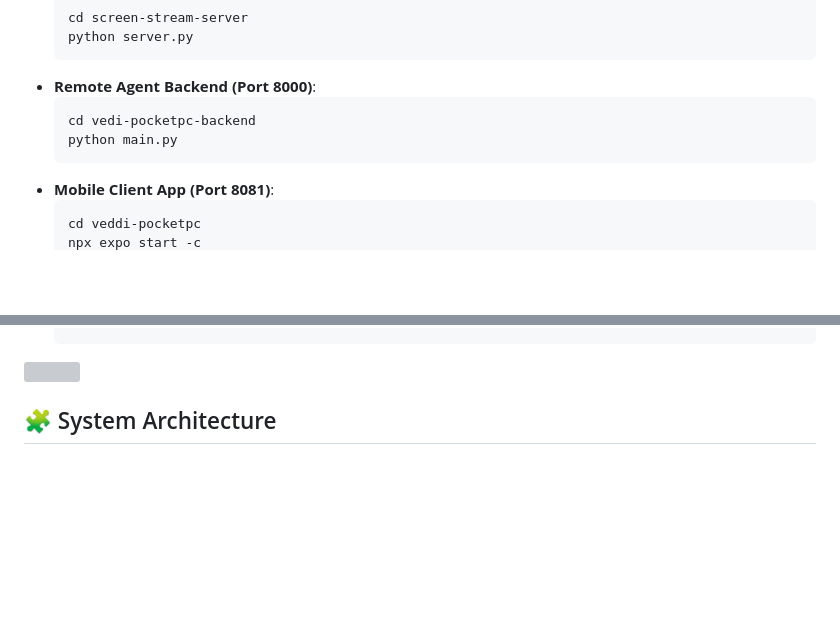
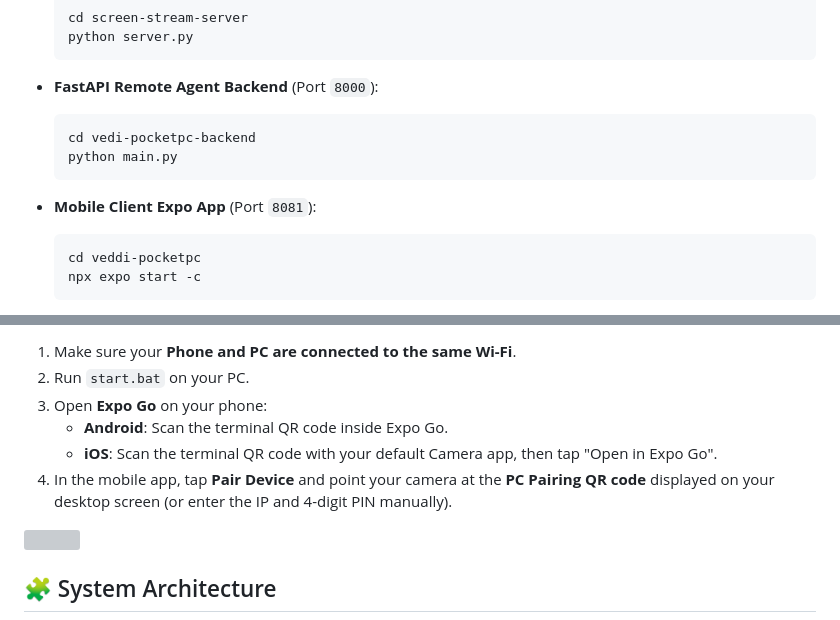
Before and after one commit to ajaysaagar-dev/Vedi-Pocket-PC, a Markdown page: README.md, 2 parts joined by grey strips. GitHub-like rendering; folded sections open; blank space fills up the shorter version; grey boxes are pictures that could not be loaded.

````diff
--- a/README.md
+++ b/README.md
@@ -102,12 +133,14 @@ If you want to run each service individually in separate terminal windows:
   cd screen-stream-server
   python server.py
   ```
-- **Remote Agent Backend (Port 8000)**:
+
+- **FastAPI Remote Agent Backend** (Port `8000`):
   ```powershell
   cd vedi-pocketpc-backend
   python main.py
   ```
-- **Mobile Client App (Port 8081)**:
+
+- **Mobile Client Expo App** (Port `8081`):
   ```powershell
   cd veddi-pocketpc
   npx expo start -c
@@ -117,3 +176,9 @@ If you want to run each service individually in separate terminal windows:
+1. Make sure your **Phone and PC are connected to the same Wi-Fi**.
+2. Run `start.bat` on your PC.
+3. Open **Expo Go** on your phone:
+   - **Android**: Scan the terminal QR code inside Expo Go.
+   - **iOS**: Scan the terminal QR code with your default Camera app, then tap "Open in Expo Go".
+4. In the mobile app, tap **Pair Device** and point your camera at the **PC Pairing QR code** displayed on your desktop screen (or enter the IP and 4-digit PIN manually).
 
 <img src="https://raw.githubusercontent.com/andreasbm/readme/master/assets/lines/rainbow.gif" width="100%">
 
````
Also changed, not shown: other parts of README.md (+133 -36 lines).
